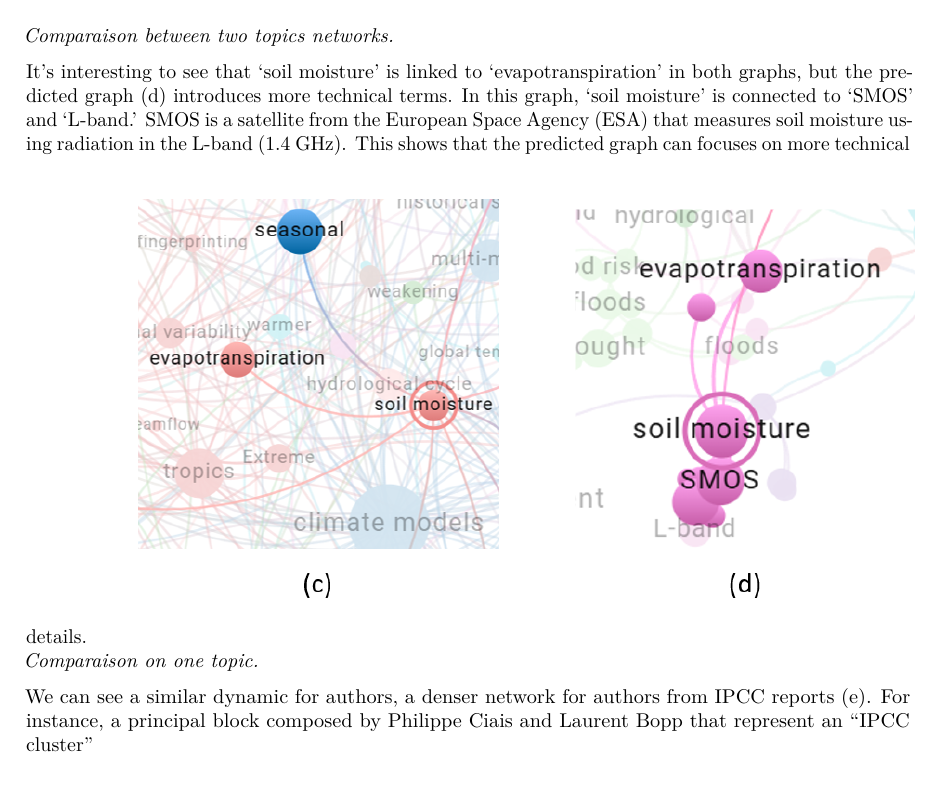
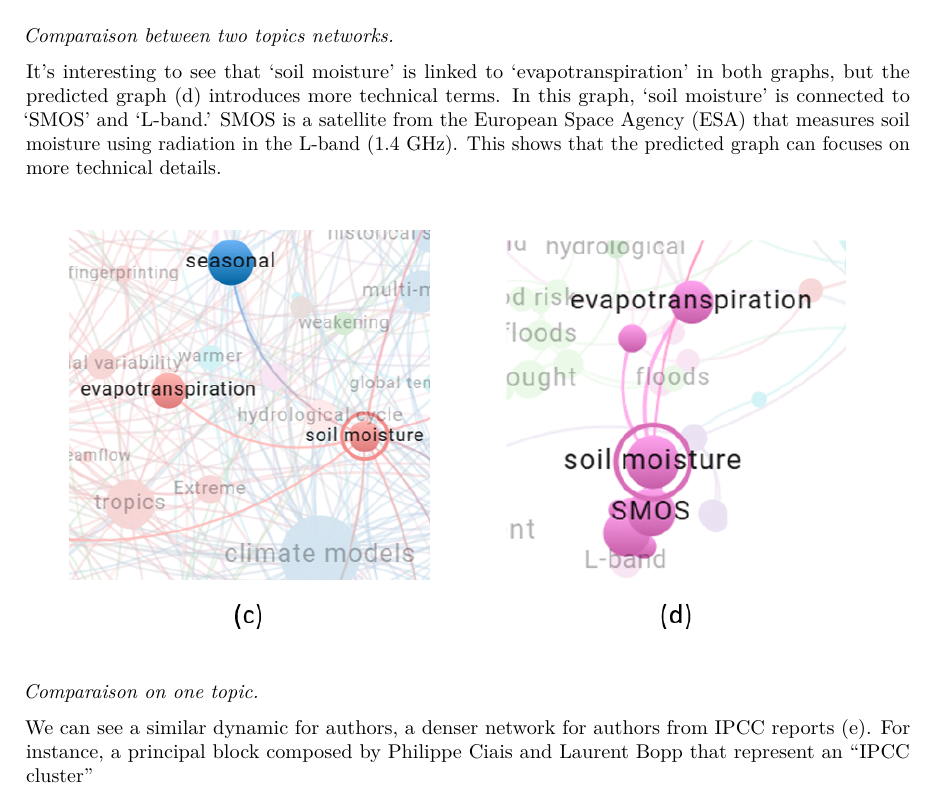
Before and after one commit to dataesr/teds, a LaTeX document (doc_network/teds.tex): part of page 18 of 22, cut so that both start at the same text. Compiled offline with pdfLaTeX.

Commit message:
feat(publication): update pdf

```diff
--- a/doc_network/teds.tex
+++ b/doc_network/teds.tex
@@ -712,12 +713,14 @@ connected to `SMOS' and `L-band.' SMOS is a satellite from the European
 Space Agency (ESA) that measures soil moisture using radiation in the
 L-band (1.4 GHz). This shows that the predicted graph can focuses on
 more technical details.
+
 \includegraphics{./images/teds_network_topics2_sensors.png}
 \emph{Comparaison on one topic.}
 
 We can see a similar dynamic for authors, a denser network for authors
 from IPCC reports (e). For instance, a principal block composed by
-Philippe Ciais and Laurent Bopp that represent an ``IPCC cluster''\\
+Philippe Ciais and Laurent Bopp that represent an ``IPCC cluster''
+
 \includegraphics{./images/teds_network_authors2.png} \emph{Comparaison
 between two authors networks.}
 
```
Also changed, not shown: doc_network/teds.tex (1 more changed lines), 2 other files.
